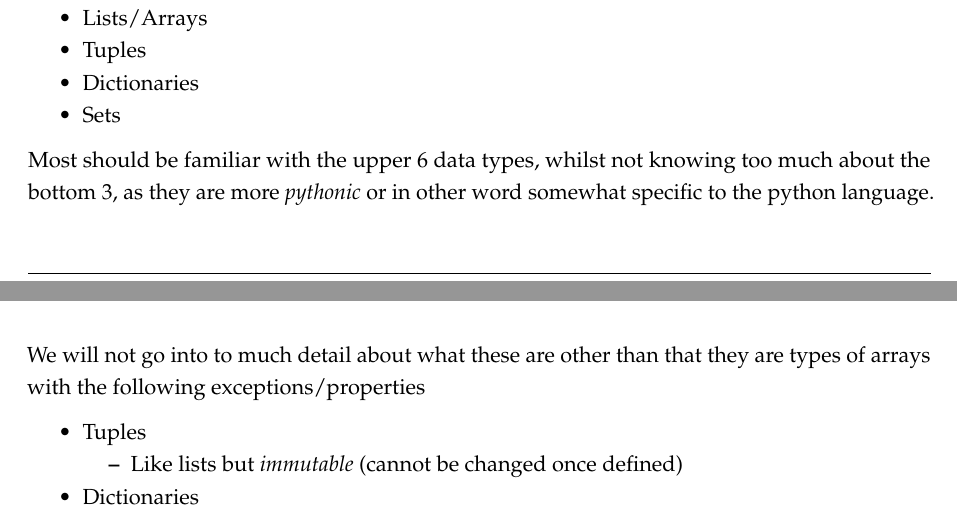
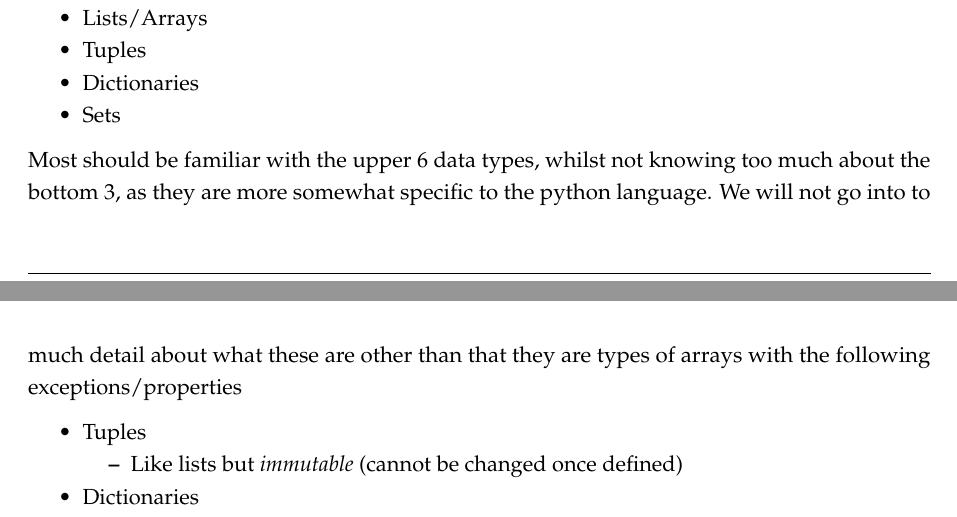
Before and after one commit to robertosundin/python-quick-guide, an R Markdown document (pythonguide.rmd): two parts of pages 2 and 3 of 11, joined at a grey line, cut so that both start at the same text. The pictures show the output file pythonguide.pdf that the author committed with the source.

Commit message:
changed overly complicated sentence

```diff
--- a/pythonguide.rmd
+++ b/pythonguide.rmd
@@ -69,7 +69,7 @@ The available data types in python are
 - Sets
 
 Most should be familiar with the upper 6 data types, whilst not knowing too much about the bottom 3,
-as they are more _pythonic_ or in other word somewhat specific to the python language. We will
+as they are more somewhat specific to the python language. We will
 not go into to much detail about what these are other than that they are types of arrays with
 the following exceptions/properties
 
```
Also changed, not shown: pythonguide.pdf, pythonguide.rmd (2 more changed lines).
